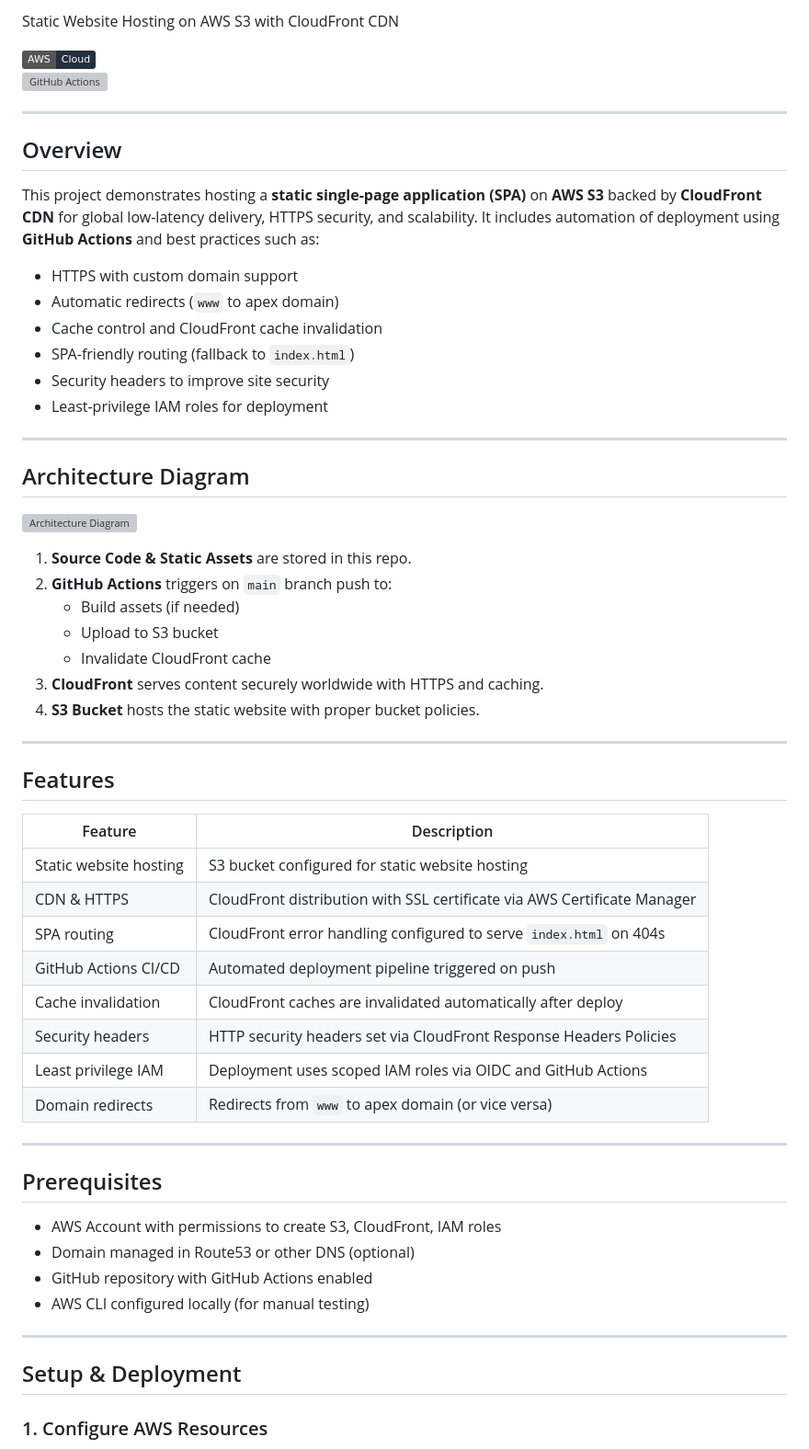
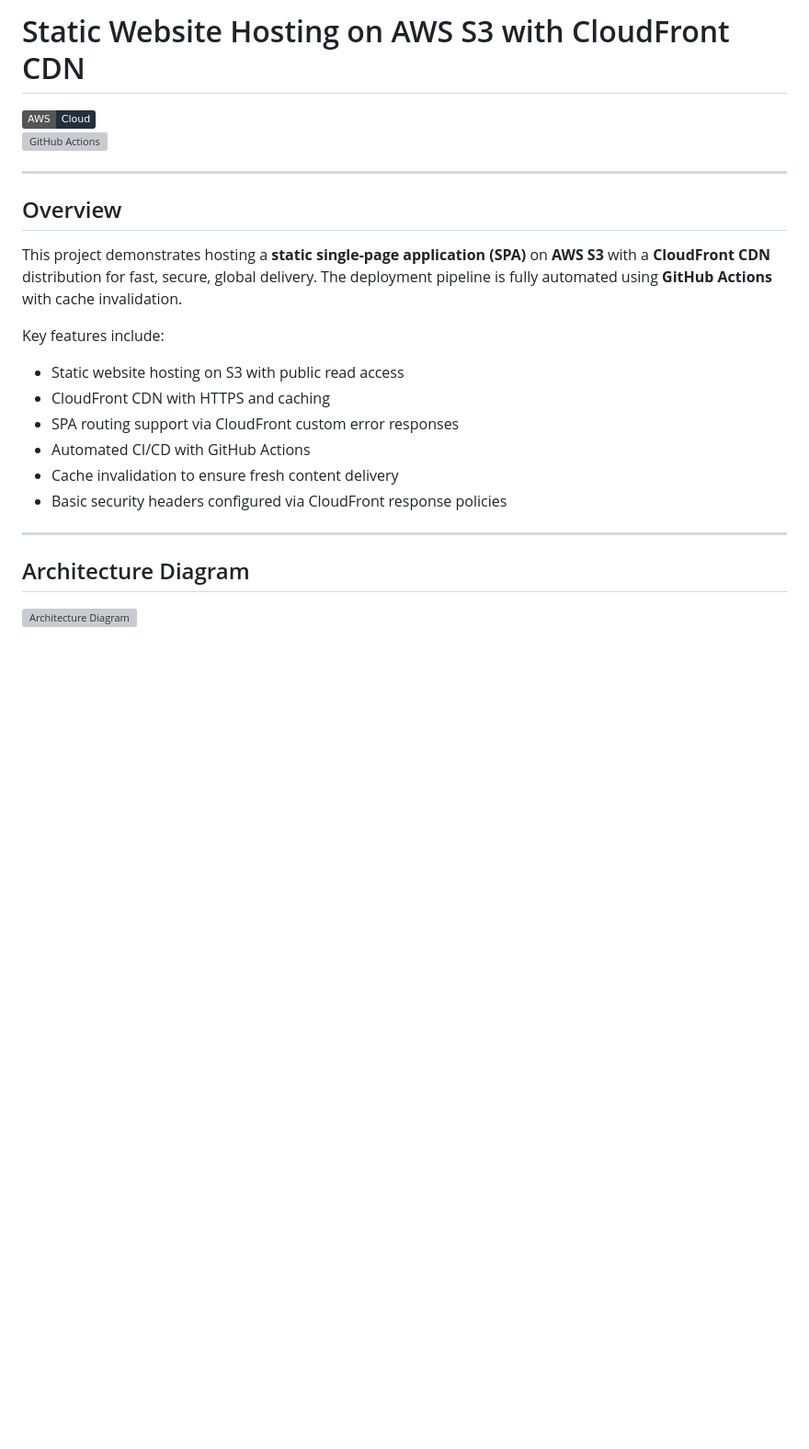
Before and after one commit to charles-bucher/s3-cloudfront-secure-static-site, a Markdown page: README.md, the part around one of its changes. Shown at 92% size. Rendered like a GitHub page; badges without logos; blank space fills up the shorter version; grey boxes are pictures that could not be loaded.

```diff
--- a/README.md
+++ b/README.md
@@ -1,4 +1,4 @@
- Static Website Hosting on AWS S3 with CloudFront CDN
+# Static Website Hosting on AWS S3 with CloudFront CDN
 
 [![AWS](https://img.shields.io/badge/AWS-Cloud-232F3E?style=flat&logo=amazonaws)](https://aws.amazon.com)
 [![GitHub Actions](https://img.shields.io/badge/CI/CD-GitHub%20Actions-2088FF?style=flat&logo=github)](https://github.com/features/actions)
@@ -7,14 +7,16 @@
 
 ## Overview
 
-This project demonstrates hosting a **static single-page application (SPA)** on **AWS S3** backed by **CloudFront CDN** for global low-latency delivery, HTTPS security, and scalability. It includes automation of deployment using **GitHub Actions** and best practices such as:
+This project demonstrates hosting a **static single-page application (SPA)** on **AWS S3** with a **CloudFront CDN** distribution for fast, secure, global delivery. The deployment pipeline is fully automated using **GitHub Actions** with cache invalidation.
 
-- HTTPS with custom domain support
-- Automatic redirects (`www` to apex domain)
-- Cache control and CloudFront cache invalidation
-- SPA-friendly routing (fallback to `index.html`)
-- Security headers to improve site security
-- Least-privilege IAM roles for deployment
+Key features include:
+
+- Static website hosting on S3 with public read access
+- CloudFront CDN with HTTPS and caching
+- SPA routing support via CloudFront custom error responses
+- Automated CI/CD with GitHub Actions
+- Cache invalidation to ensure fresh content delivery
+- Basic security headers configured via CloudFront response policies
 
 ---
 
@@ -22,41 +24,3 @@ This project demonstrates hosting a **static single-page application (SPA)** on
 
 ![Architecture Diagram](./docs/aws-architecture-diagram.png)
 
-1. **Source Code & Static Assets** are stored in this repo.
-2. **GitHub Actions** triggers on `main` branch push to:
-   - Build assets (if needed)
-   - Upload to S3 bucket
-   - Invalidate CloudFront cache
-3. **CloudFront** serves content securely worldwide with HTTPS and caching.
-4. **S3 Bucket** hosts the static website with proper bucket policies.
-
----
-
-## Features
-
-| Feature | Description |
-|-|-|
-| Static website hosting | S3 bucket configured for static website hosting |
-| CDN & HTTPS | CloudFront distribution with SSL certificate via AWS Certificate Manager |
-| SPA routing | CloudFront error handling configured to serve `index.html` on 404s |
-| GitHub Actions CI/CD | Automated deployment pipeline triggered on push |
-| Cache invalidation | CloudFront caches are invalidated automatically after deploy |
-| Security headers | HTTP security headers set via CloudFront Response Headers Policies |
-| Least privilege IAM | Deployment uses scoped IAM roles via OIDC and GitHub Actions |
-| Domain redirects | Redirects from `www` to apex domain (or vice versa) |
-
----
-
-## Prerequisites
-
-- AWS Account with permissions to create S3, CloudFront, IAM roles
-- Domain managed in Route53 or other DNS (optional)
-- GitHub repository with GitHub Actions enabled
-- AWS CLI configured locally (for manual testing)
-
----
-
-## Setup & Deployment
-
-### 1. Configure AWS Resources
-
```
Also changed, not shown: other parts of README.md (+78 -61 lines).
